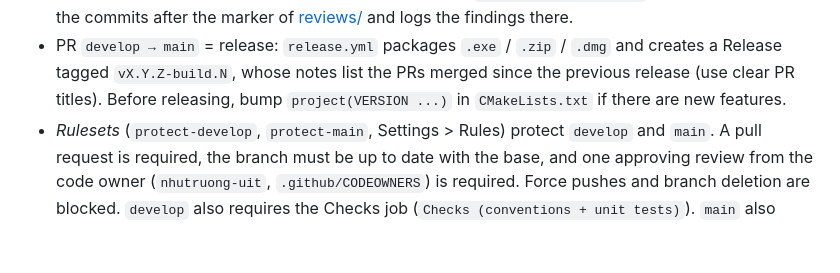
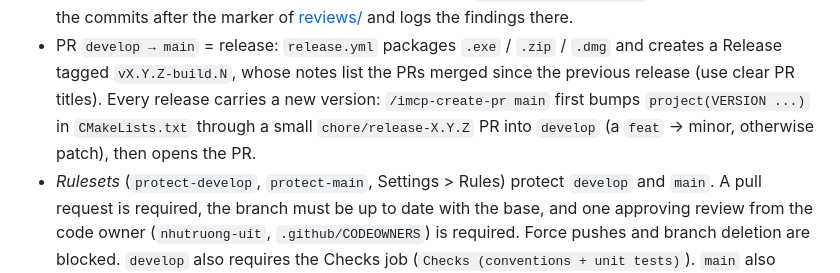
Before and after one commit to nhutruong-uit/imcp, a Markdown page: docs/CONTRIBUTING.md, the part around the change. Drawn GitHub-style; blank space fills up the shorter version.

Commit message:
chore(claude): bump the version in release PRs from develop to main
A merge into main publishes a GitHub Release tagged with the version of
project(VERSION) in CMakeLists.txt, so every release needs a new one.
/imcp-create-pr now compares the versions of develop and main, picks
the next one from the commit types (feat -> minor, otherwise patch),
bumps it through a small chore/release-X.Y.Z PR into the protected
develop branch and opens the develop -> main PR, which picks up the
bump once it is merged. CONTRIBUTING.md describes the same flow.

```diff
--- a/docs/CONTRIBUTING.md
+++ b/docs/CONTRIBUTING.md
@@ -22,7 +22,8 @@ chore/<short-name>
   reviews the commits after the marker of [reviews/](reviews/README.md) and logs the findings there.
 - PR `develop → main` = release: `release.yml` packages `.exe` / `.zip` / `.dmg` and creates a Release tagged
   `vX.Y.Z-build.N`, whose notes list the PRs merged since the previous release (use clear PR titles).
-  Before releasing, bump `project(VERSION ...)` in `CMakeLists.txt` if there are new features.
+  Every release carries a new version: `/imcp-create-pr main` first bumps `project(VERSION ...)` in `CMakeLists.txt`
+  through a small `chore/release-X.Y.Z` PR into `develop` (a `feat` → minor, otherwise patch), then opens the PR.
 - *Rulesets* (`protect-develop`, `protect-main`, Settings > Rules) protect `develop` and `main`. A pull request is
   required, the branch must be up to date with the base, and one approving review from the code owner
   (`nhutruong-uit`, `.github/CODEOWNERS`) is required. Force pushes and branch deletion are blocked. `develop` also
```
Also changed, not shown: 1 other file.
